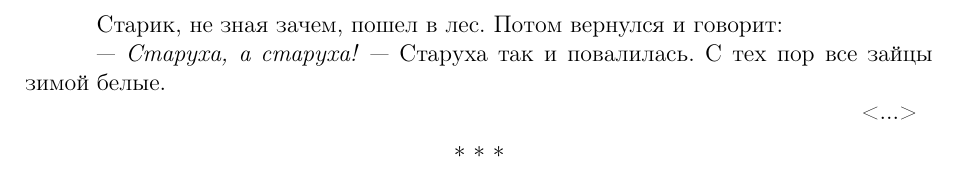
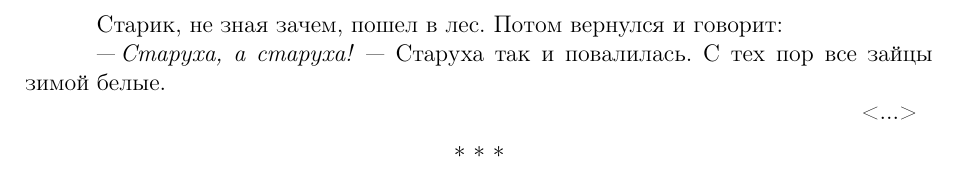
Before and after one commit to tayanik31/latex, a LaTeX book (book.tex, which reads story3.tex): part of page 4 of 9, cut so that both start at the same text. Compiled offline with pdfLaTeX.

Commit message:
Update story3.tex
исправлены тире и дефисы

```diff
--- a/story3.tex
+++ b/story3.tex
@@ -1,5 +1,5 @@
 Старик, не зная зачем, пошел в лес. Потом вернулся и говорит:
 
---- \textit{Старуха, а старуха!} --- Старуха так и повалилась. С тех пор все зайцы зимой белые.
+"--- \textit{Старуха, а старуха!} ""--- Старуха так и повалилась. С тех пор все зайцы зимой белые.
 
 \hfill <...>
```
